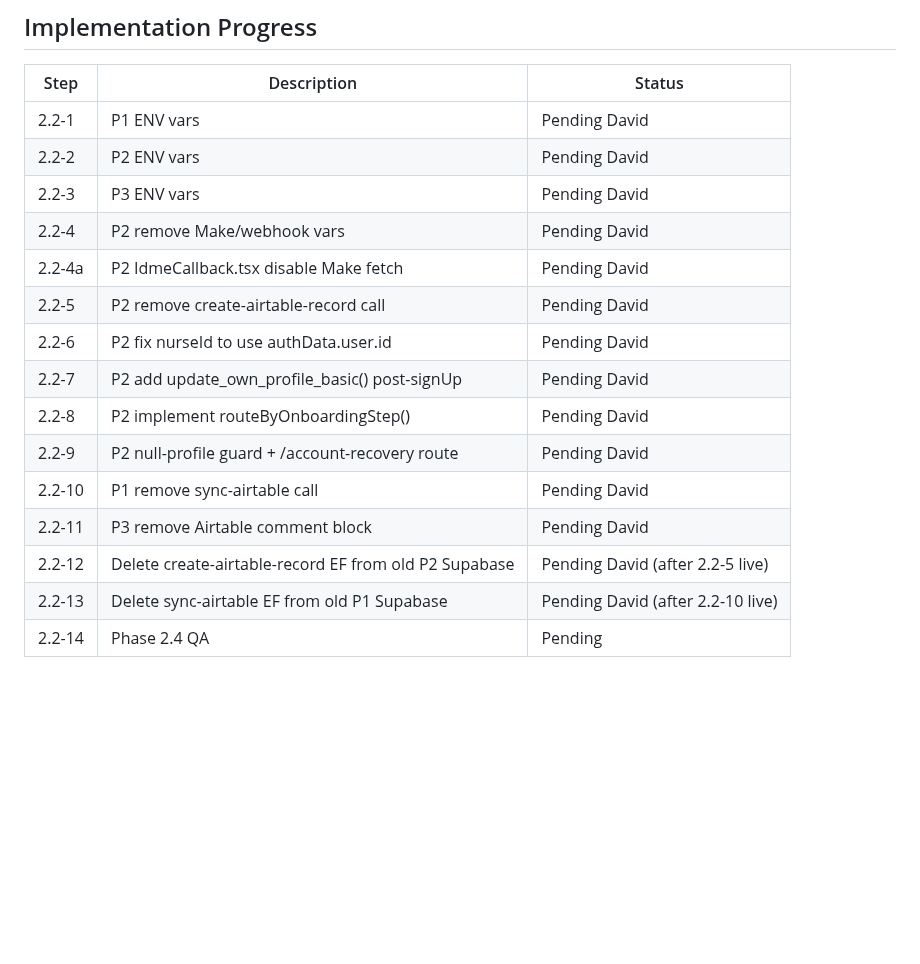
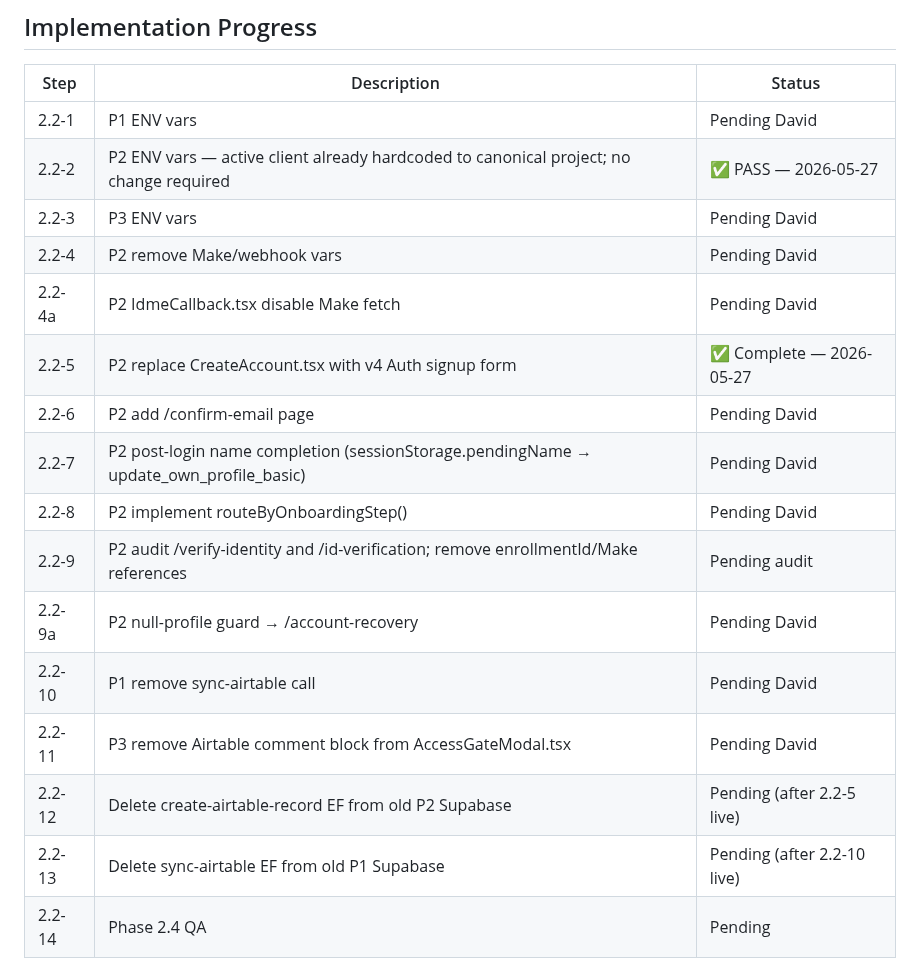
Before and after one commit to david-bloom/PassTo, a Markdown page: docs/tasks/TASK-0022.md, the part around the change. Drawn GitHub-style; blank space fills up the shorter version.

Commit message:
TASK-0022: mark 2.2-2 PASS, 2.2-5 complete; fix progress table descriptions

```diff
--- a/docs/tasks/TASK-0022.md
+++ b/docs/tasks/TASK-0022.md
@@ -573,17 +573,18 @@ Verified against canonical Supabase project `wvzjfxacykgsaffskgtr` before Lovabl
 | Step | Description | Status |
 |---|---|---|
 | 2.2-1 | P1 ENV vars | Pending David |
-| 2.2-2 | P2 ENV vars | Pending David |
+| 2.2-2 | P2 ENV vars — active client already hardcoded to canonical project; no change required | ✅ PASS — 2026-05-27 |
 | 2.2-3 | P3 ENV vars | Pending David |
 | 2.2-4 | P2 remove Make/webhook vars | Pending David |
 | 2.2-4a | P2 IdmeCallback.tsx disable Make fetch | Pending David |
-| 2.2-5 | P2 remove create-airtable-record call | Pending David |
-| 2.2-6 | P2 fix nurseId to use authData.user.id | Pending David |
-| 2.2-7 | P2 add update_own_profile_basic() post-signUp | Pending David |
+| 2.2-5 | P2 replace CreateAccount.tsx with v4 Auth signup form | ✅ Complete — 2026-05-27 |
+| 2.2-6 | P2 add /confirm-email page | Pending David |
+| 2.2-7 | P2 post-login name completion (sessionStorage.pendingName → update_own_profile_basic) | Pending David |
 | 2.2-8 | P2 implement routeByOnboardingStep() | Pending David |
-| 2.2-9 | P2 null-profile guard + /account-recovery route | Pending David |
+| 2.2-9 | P2 audit /verify-identity and /id-verification; remove enrollmentId/Make references | Pending audit |
+| 2.2-9a | P2 null-profile guard → /account-recovery | Pending David |
 | 2.2-10 | P1 remove sync-airtable call | Pending David |
-| 2.2-11 | P3 remove Airtable comment block | Pending David |
-| 2.2-12 | Delete create-airtable-record EF from old P2 Supabase | Pending David (after 2.2-5 live) |
-| 2.2-13 | Delete sync-airtable EF from old P1 Supabase | Pending David (after 2.2-10 live) |
+| 2.2-11 | P3 remove Airtable comment block from AccessGateModal.tsx | Pending David |
+| 2.2-12 | Delete create-airtable-record EF from old P2 Supabase | Pending (after 2.2-5 live) |
+| 2.2-13 | Delete sync-airtable EF from old P1 Supabase | Pending (after 2.2-10 live) |
 | 2.2-14 | Phase 2.4 QA | Pending |
```
